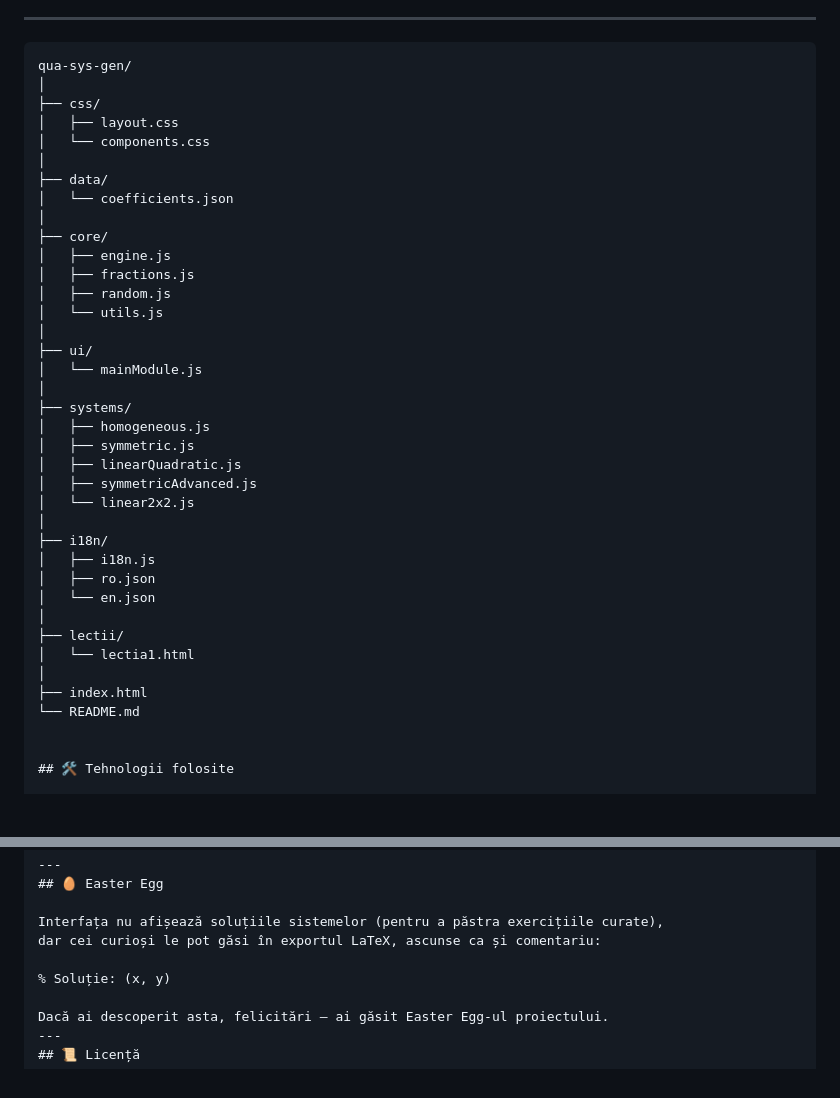
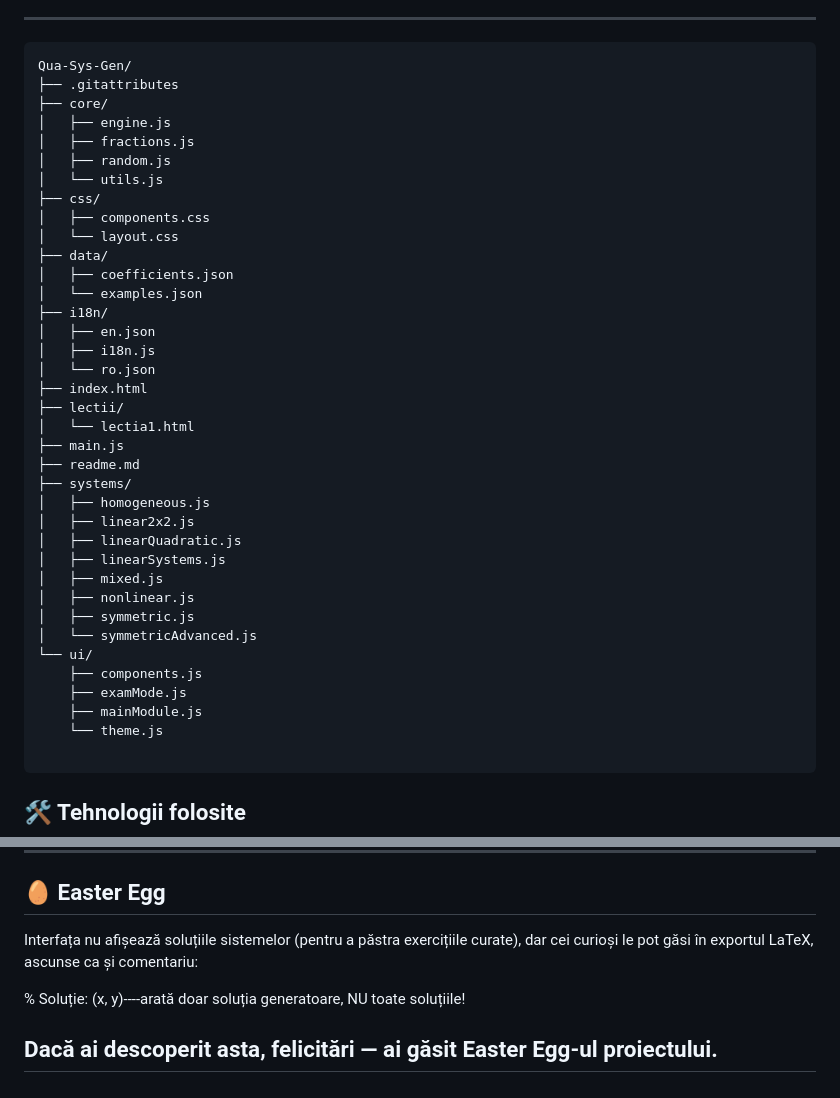
Before and after one commit to exceliorxtreme/Qua-Sys-Gen, a Markdown page: readme.md, 2 parts joined by grey strips. Rendered like a GitHub page; blank space fills up the shorter version.

````diff
--- a/readme.md
+++ b/readme.md
@@ -22,43 +22,45 @@ Proiectul generează automat sisteme omogene, simetrice și liniare‑pătratice
 - **Validări inteligente** (ex: `x, y ≠ 0` pentru fracții)
 - **Suport RO/EN** (i18n complet)
 ---
-~~~
-qua-sys-gen/
-│
-├── css/
-│   ├── layout.css
-│   └── components.css
-│
-├── data/
-│   └── coefficients.json
-│
+```
+Qua-Sys-Gen/
+├── .gitattributes
 ├── core/
 │   ├── engine.js
 │   ├── fractions.js
 │   ├── random.js
 │   └── utils.js
-│
-├── ui/
-│   └── mainModule.js
-│
+├── css/
+│   ├── components.css
+│   └── layout.css
+├── data/
+│   ├── coefficients.json
+│   └── examples.json
+├── i18n/
+│   ├── en.json
+│   ├── i18n.js
+│   └── ro.json
+├── index.html
+├── lectii/
+│   └── lectia1.html
+├── main.js
+├── readme.md
 ├── systems/
 │   ├── homogeneous.js
+│   ├── linear2x2.js
+│   ├── linearQuadratic.js
+│   ├── linearSystems.js
+│   ├── mixed.js
+│   ├── nonlinear.js
 │   ├── symmetric.js
-│   ├── linearQuadratic.js
-│   ├── symmetricAdvanced.js
-│   └── linear2x2.js
-│
-├── i18n/
-│   ├── i18n.js
-│   ├── ro.json
-│   └── en.json
-│
-├── lectii/
-│   └── lectia1.html
-│
-├── index.html
-└── README.md
+│   └── symmetricAdvanced.js
+└── ui/
+    ├── components.js
+    ├── examMode.js
+    ├── mainModule.js
+    └── theme.js
 
+```
 
 ## 🛠 Tehnologii folosite
 
@@ -132,7 +134,7 @@ Poate fi compilat cu:
 Interfața nu afișează soluțiile sistemelor (pentru a păstra exercițiile curate),
 dar cei curioși le pot găsi în exportul LaTeX, ascunse ca și comentariu:
 
-% Soluție: (x, y)
+% Soluție: (x, y)----arată doar soluția generatoare, NU toate soluțiile!
 
 Dacă ai descoperit asta, felicitări — ai găsit Easter Egg-ul proiectului.
 ---
````
Also changed, not shown: other parts of readme.md (+1 -1 lines).
